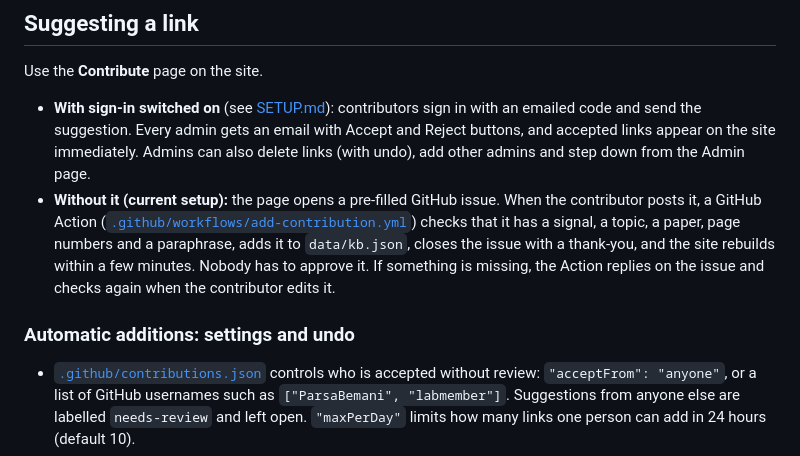
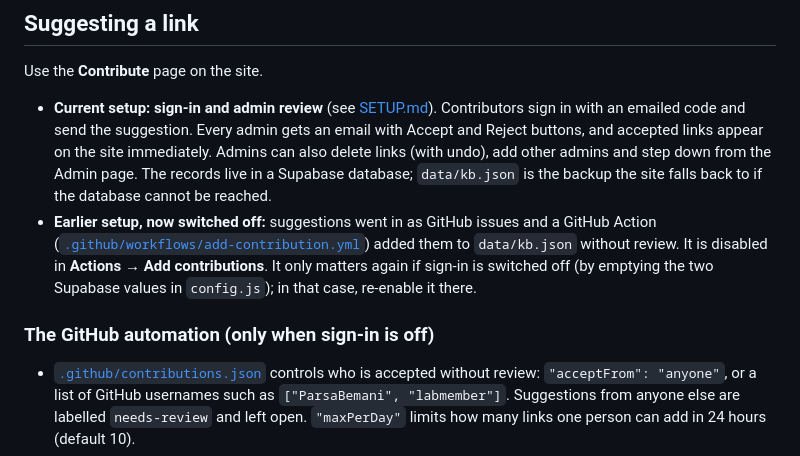
Before and after one commit to ParsaBemani/eeg-knowledge-base, a Markdown page: README.md, the part around the change. Rendered like a GitHub page.

Commit message:
README: sign-in and admin review is now the live setup
The GitHub-issue automation is disabled; data/kb.json is the fallback.

Co-Authored-By: Claude Opus 5.5 <noreply@anthropic.com>

```diff
--- a/README.md
+++ b/README.md
@@ -41,10 +41,10 @@ The papers themselves are not included in this repository.
 
 Use the **Contribute** page on the site.
 
-- **With sign-in switched on** (see [SETUP.md](SETUP.md)): contributors sign in with an emailed code and send the suggestion. Every admin gets an email with Accept and Reject buttons, and accepted links appear on the site immediately. Admins can also delete links (with undo), add other admins and step down from the Admin page.
-- **Without it (current setup):** the page opens a pre-filled GitHub issue. When the contributor posts it, a GitHub Action ([`.github/workflows/add-contribution.yml`](.github/workflows/add-contribution.yml)) checks that it has a signal, a topic, a paper, page numbers and a paraphrase, adds it to `data/kb.json`, closes the issue with a thank-you, and the site rebuilds within a few minutes. Nobody has to approve it. If something is missing, the Action replies on the issue and checks again when the contributor edits it.
+- **Current setup: sign-in and admin review** (see [SETUP.md](SETUP.md)). Contributors sign in with an emailed code and send the suggestion. Every admin gets an email with Accept and Reject buttons, and accepted links appear on the site immediately. Admins can also delete links (with undo), add other admins and step down from the Admin page. The records live in a Supabase database; `data/kb.json` is the backup the site falls back to if the database cannot be reached.
+- **Earlier setup, now switched off:** suggestions went in as GitHub issues and a GitHub Action ([`.github/workflows/add-contribution.yml`](.github/workflows/add-contribution.yml)) added them to `data/kb.json` without review. It is disabled in **Actions → Add contributions**. It only matters again if sign-in is switched off (by emptying the two Supabase values in `config.js`); in that case, re-enable it there.
 
-### Automatic additions: settings and undo
+### The GitHub automation (only when sign-in is off)
 
 - [`.github/contributions.json`](.github/contributions.json) controls who is accepted without review: `"acceptFrom": "anyone"`, or a list of GitHub usernames such as `["ParsaBemani", "labmember"]`. Suggestions from anyone else are labelled `needs-review` and left open. `"maxPerDay"` limits how many links one person can add in 24 hours (default 10).
 - Each addition is its own commit, named "Add contributed link from #N". To remove one, open that commit on GitHub and click **Revert**, or delete its line from `data/kb.json`.
```
